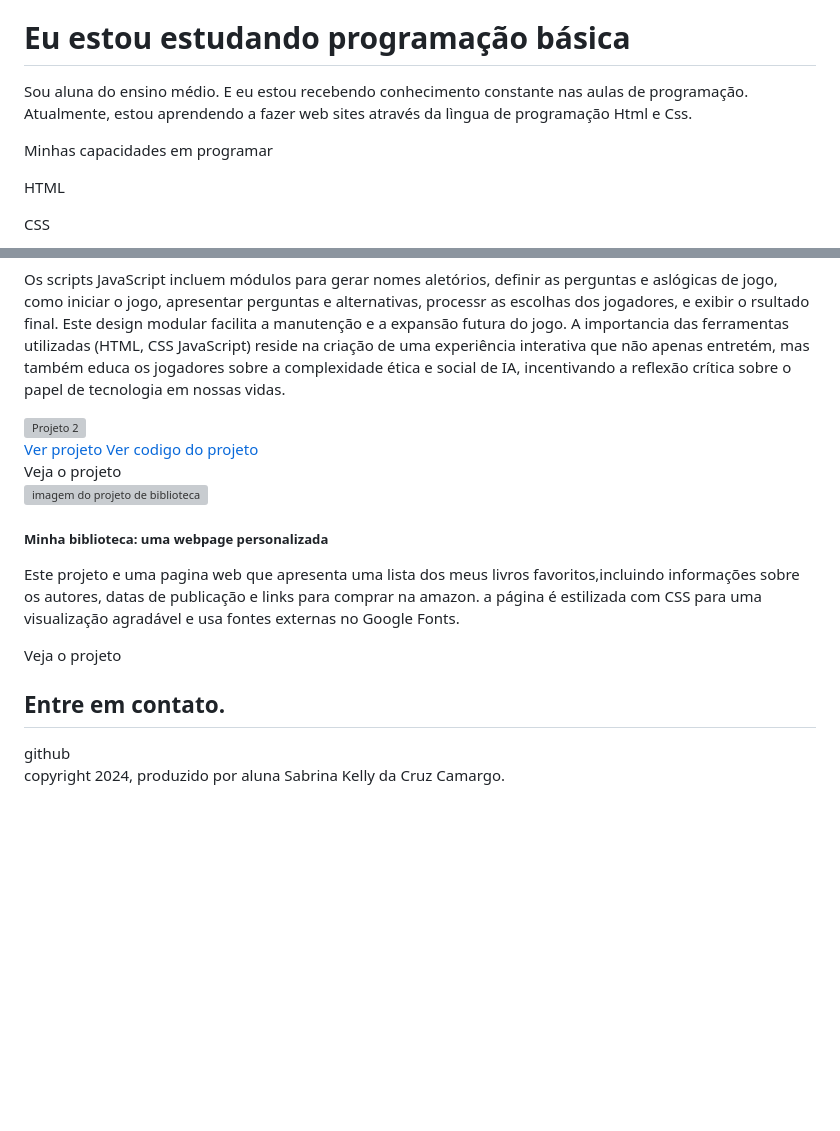
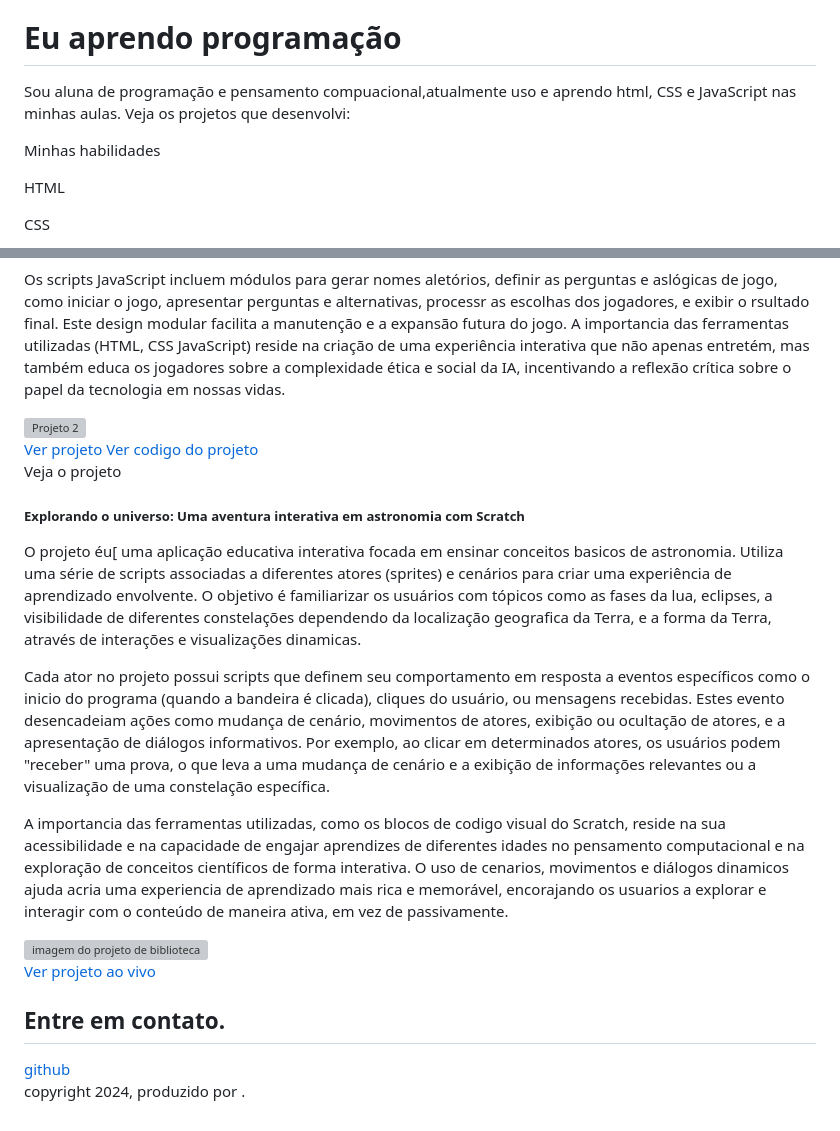
Before and after one commit to sallyzita123/FINAL-DO-PROJETO-DO-ALURA-, a Markdown page: README.md, 2 parts joined by grey strips. Drawn GitHub-style; blank space fills up the shorter version; grey boxes are pictures that could not be loaded.

```diff
--- a/README.md
+++ b/README.md
@@ -14,11 +19,8 @@
 <p class="lead">Eu sou Sabrina Kelly da Cruz Camargo</p>
-    <h1>Eu estou estudando programação básica</h1>
-    <p>Sou aluna do ensino médio.
-        E eu estou recebendo conhecimento constante
-        nas aulas de programação.
-        Atualmente, estou aprendendo a fazer web sites
-        através da lìngua de programação Html e Css.</p>
-<p>Minhas capacidades em programar</p>
+<h1>Eu aprendo programação</h1>
+<p> Sou aluna de programação e pensamento compuacional,atualmente uso e aprendo html, CSS e JavaScript nas minhas aulas.
+    Veja os projetos que desenvolvi:</p>
+<p>Minhas habilidades</p>
 <div>
     <p class="badge text-bg-secondary"> HTML</p>
     <p class="badge text-bg-secondary">CSS</p>
@@ -107,7 +108,7 @@ reflexão ética sobre a tecnologia.</p>
             design modular facilita a manutenção e a expansão futura do jogo. A importancia das
             ferramentas utilizadas (HTML, CSS JavaScript) reside na criação de uma experiência
             interativa que não apenas entretém, mas também educa os jogadores sobre a complexidade
-            ética e social de IA, incentivando a reflexão crítica sobre o papel de tecnologia em
-            nossas vidas.</p>
+            ética e social da IA, incentivando a reflexão crítica sobre o papel da tecnologia
+            em nossas vidas.</p>
         <img src="img/projeto-2.png" class="img-fluid w-100" alt="Projeto 2">
         <div class="modal -'footer'">
@@ -119,16 +120,40 @@ reflexão ética sobre a tecnologia.</p>
     </div>
  </div>
  <!--projeto 3-->
- <div class="col-md-4">
-    <div class="card">
-    <img src="img/projeto-1.png" class="card-img-top" alt="imagem do projeto de biblioteca">
-    <div class="card-body">
-    <h5 class="card-title">Minha biblioteca: uma webpage personalizada</h5>
-    <p class="card-text">Este projeto e uma pagina web que apresenta uma lista dos
-         meus livros favoritos,incluindo informações sobre os autores, datas de publicação e links
-         para comprar na amazon.  a página é estilizada com CSS para  uma visualização agradável e
-        usa fontes externas no Google Fonts.</p>
-    <button type="button" class="bnt bnt-link"data-bs-toogle="modal" data-bs-target="modal3">Veja o projeto</button>
+ <div class="modal" id="modal3" tabindex="-1">
+    <div class="modal-dialog">
+        <div class="modal-content">
+            <div class="modal-header">
+    <h5 class="card-title">Explorando o universo: Uma aventura interativa em astronomia com Scratch</h5>
+    <button type="button" class="btn-close" data-bs-dimiss="modal" aria-label="Close"></button>
+    </div>
+    <div class="modal-body">
+        <p>O projeto éu[ uma aplicação educativa interativa focada em ensinar
+            conceitos basicos de astronomia. Utiliza uma série de scripts associadas
+            a diferentes atores (sprites) e cenários para criar uma experiência de
+            aprendizado envolvente. O objetivo é familiarizar os usuários com tópicos
+            como as fases da lua, eclipses, a visibilidade de diferentes constelações
+            dependendo da localização geografica da Terra, e a forma da Terra, através de
+            interações e visualizações dinamicas.</p>
+        <p>Cada ator no projeto possui scripts que definem seu comportamento
+           em resposta a eventos específicos como o inicio do programa (quando a
+           bandeira é clicada), cliques do usuário, ou mensagens recebidas. Estes
+           evento desencadeiam ações como mudança de cenário, movimentos de atores,
+           exibição ou ocultação de atores, e a apresentação de diálogos informativos.
+           Por exemplo, ao clicar em determinados atores, os usuários podem "receber"
+           uma prova, o que leva a uma mudança de cenário e a exibição de informações
+           relevantes ou a visualização de uma constelação específica.</p>
+        <p>A importancia das ferramentas utilizadas, como os blocos de codigo
+            visual do Scratch, reside na sua acessibilidade e na capacidade de engajar
+            aprendizes de diferentes idades no pensamento computacional e na exploração
+            de conceitos científicos de forma interativa. O uso de cenarios, movimentos e
+            diálogos dinamicos ajuda acria uma experiencia de aprendizado mais rica e
+            memorável, encorajando os usuarios a explorar e interagir com o conteúdo de
+            maneira ativa, em vez de passivamente.</p>
+        <img src="img/projeto-1.png" class="card-img-top" alt="imagem do projeto de biblioteca">
+    </div>
+    <div class="modal-footer">
+        <a href="https://scratch.mit.edu/projects/951732825/">Ver projeto ao vivo</a>
     </div>
     </div>
  </div>
@@ -137,8 +162,8 @@ reflexão ética sobre a tecnologia.</p>
 <footer class="container">
     <h2>Entre em contato.</h2>
     <div>
-        <a href=""http://github.com/femaschetil"">github</a>
-        <p class="my-5 text-center">copyright 2024, produzido por aluna Sabrina Kelly da Cruz Camargo.</p>
+        <a href="https://github.com/Sallyzinha123/Projeto-5--terceiro-trimestre-.git">github</a>
+        <p class="my-5 text-center">copyright 2024, produzido por .</p>
 </footer>
 </body>
-</html>
+    </html>
```
Also changed, not shown: other parts of README.md (+9 -5 lines).
